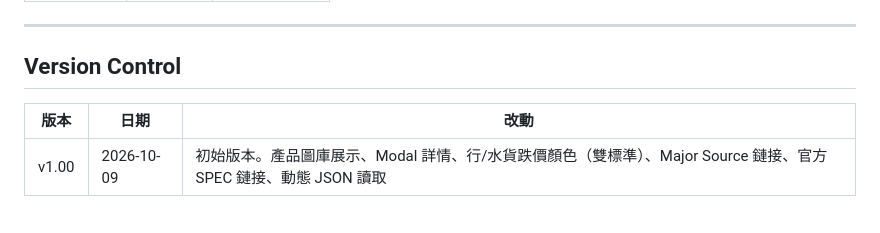
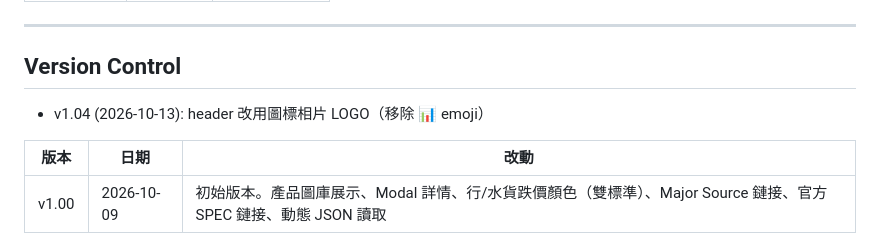
Before and after one commit to hkharrycheng/purchase-target, a Markdown page: README.md, the part around the change. Drawn GitHub-style; blank space fills up the shorter version.

Commit message:
HIS Tools: README Version Control 同步（LOGO 更新）

```diff
--- a/README.md
+++ b/README.md
@@ -198,6 +198,7 @@ ADHOC 呼叫 J00 → 生成 products.json → 上傳 GitHub → HTML 自動更
 ---
 
 ## Version Control
+- v1.04 (2026-10-13): header 改用圖標相片 LOGO（移除 📊 emoji）
 
 | 版本 | 日期 | 改動 |
 |------|------|------|
```
